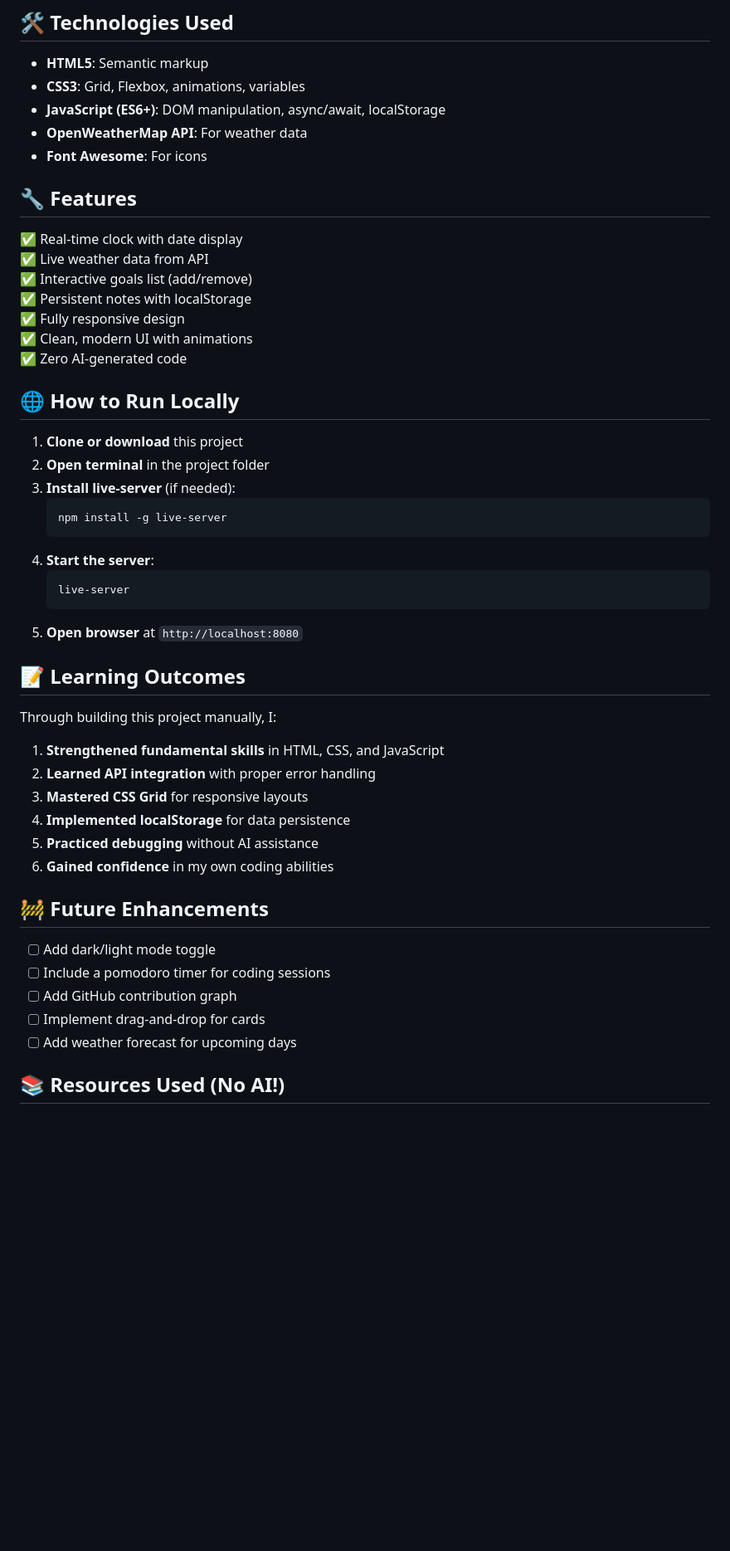
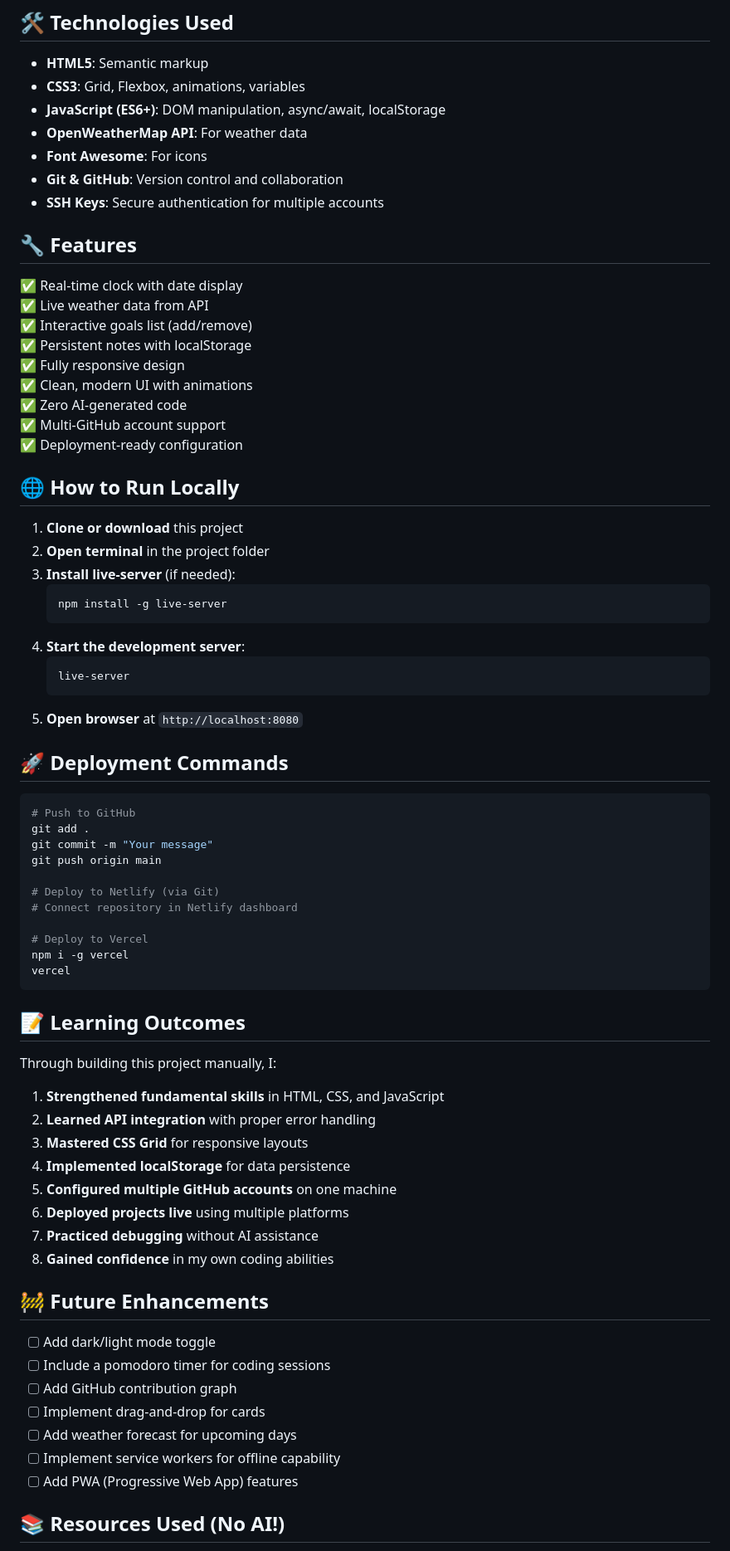
Before and after one commit to youth1506/my-developer-dashboard, a Markdown page: README.md, the part around one of its changes. Shown at 83% size. Drawn GitHub-style; blank space fills up the shorter version.

````diff
--- a/README.md
+++ b/README.md
@@ -85,6 +181,8 @@ my-dashboard/
 - **JavaScript (ES6+)**: DOM manipulation, async/await, localStorage
 - **OpenWeatherMap API**: For weather data
 - **Font Awesome**: For icons
+- **Git & GitHub**: Version control and collaboration
+- **SSH Keys**: Secure authentication for multiple accounts
 
 ## 🔧 Features
 ✅ Real-time clock with date display
@@ -94,6 +192,8 @@ my-dashboard/
 ✅ Fully responsive design
 ✅ Clean, modern UI with animations
 ✅ Zero AI-generated code
+✅ Multi-GitHub account support
+✅ Deployment-ready configuration
 
 ## 🌐 How to Run Locally
 
@@ -103,11 +203,27 @@ my-dashboard/
    ```bash
    npm install -g live-server
    ```
-4. **Start the server**:
+4. **Start the development server**:
    ```bash
    live-server
    ```
 5. **Open browser** at `http://localhost:8080`
+
+## 🚀 Deployment Commands
+
+```bash
+# Push to GitHub
+git add .
+git commit -m "Your message"
+git push origin main
+
+# Deploy to Netlify (via Git)
+# Connect repository in Netlify dashboard
+
+# Deploy to Vercel
+npm i -g vercel
+vercel
+```
 
 ## 📝 Learning Outcomes
 Through building this project manually, I:
@@ -116,8 +232,10 @@ Through building this project manually, I:
 2. **Learned API integration** with proper error handling
 3. **Mastered CSS Grid** for responsive layouts
 4. **Implemented localStorage** for data persistence
-5. **Practiced debugging** without AI assistance
-6. **Gained confidence** in my own coding abilities
+5. **Configured multiple GitHub accounts** on one machine
+6. **Deployed projects live** using multiple platforms
+7. **Practiced debugging** without AI assistance
+8. **Gained confidence** in my own coding abilities
 
 ## 🚧 Future Enhancements
 - [ ] Add dark/light mode toggle
@@ -125,6 +243,8 @@ Through building this project manually, I:
 - [ ] Add GitHub contribution graph
 - [ ] Implement drag-and-drop for cards
 - [ ] Add weather forecast for upcoming days
+- [ ] Implement service workers for offline capability
+- [ ] Add PWA (Progressive Web App) features
 
 ## 📚 Resources Used (No AI!)
 - MDN Web Docs (developer.mozilla.org)
````
Also changed, not shown: other parts of README.md (+122 -38 lines).
